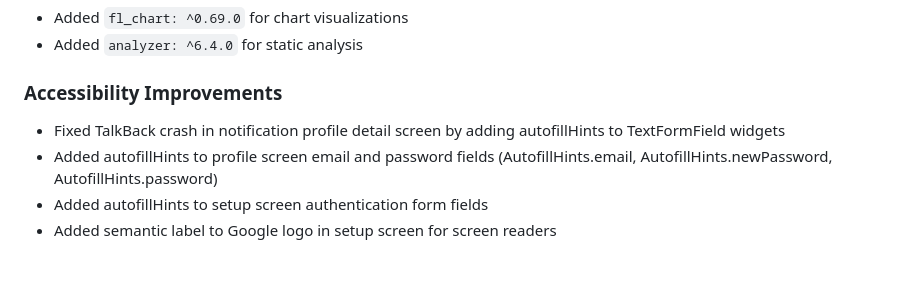
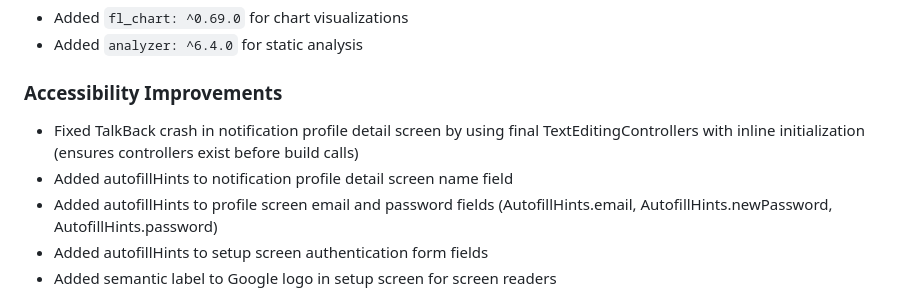
Before and after one commit to Donavin97/quake, a Markdown page: RELEASE-NOTES.md, the part around the change. Drawn GitHub-style; blank space fills up the shorter version.

Commit message:
Update release notes with final TextEditingController fix

```diff
--- a/RELEASE-NOTES.md
+++ b/RELEASE-NOTES.md
@@ -48,7 +48,8 @@ and this project adheres to [Semantic Versioning](https://semver.org/spec/v2.0.0
 - Added `analyzer: ^6.4.0` for static analysis
 
 ### Accessibility Improvements
-- Fixed TalkBack crash in notification profile detail screen by adding autofillHints to TextFormField widgets
+- Fixed TalkBack crash in notification profile detail screen by using final TextEditingControllers with inline initialization (ensures controllers exist before build calls)
+- Added autofillHints to notification profile detail screen name field
 - Added autofillHints to profile screen email and password fields (AutofillHints.email, AutofillHints.newPassword, AutofillHints.password)
 - Added autofillHints to setup screen authentication form fields
 - Added semantic label to Google logo in setup screen for screen readers
```
